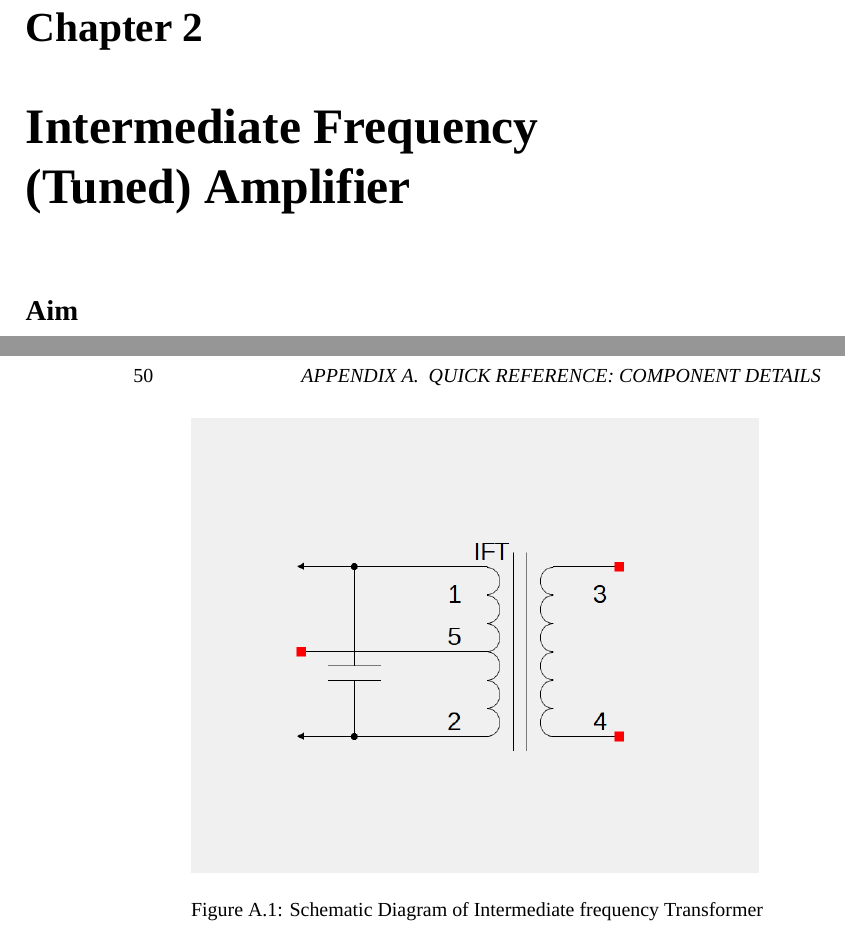
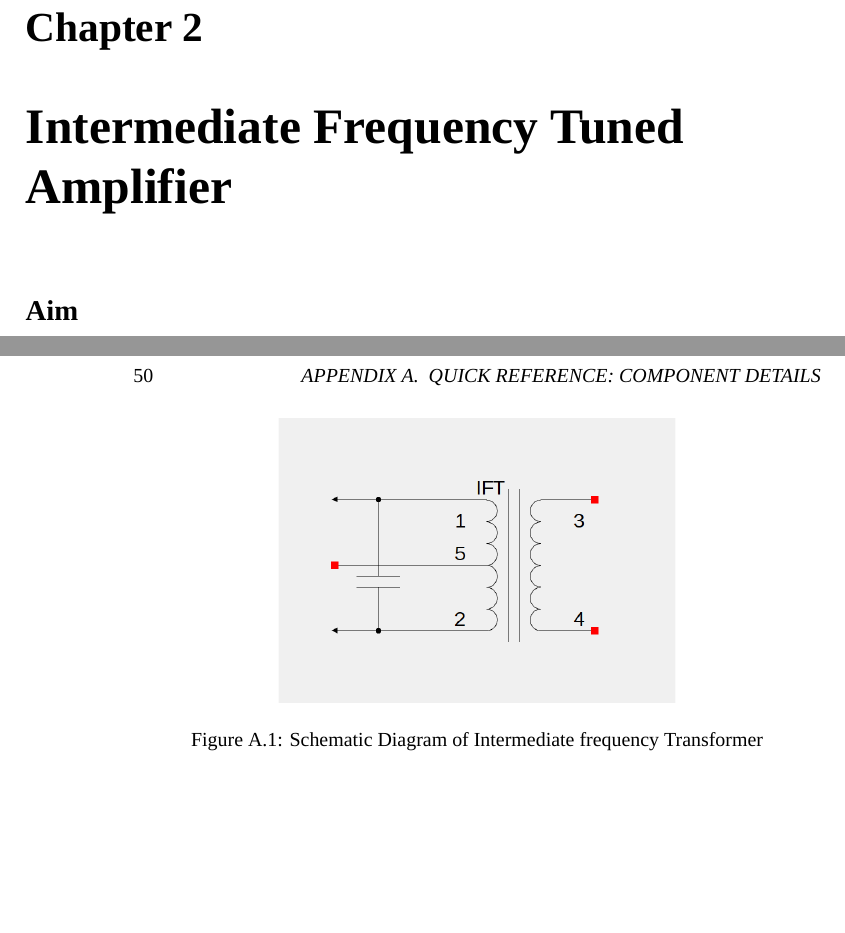
Before and after one commit to kavyamanohar/analogcommunication, a LaTeX book (analogcommunicationcircuits/analogcommunication.tex, which reads analogcommunicationcircuits/chapters/referencedata.tex): two parts of pages 11 and 50 of 53, joined at a grey line, cut so that both start at the same text, the shorter picture padded with empty space. Compiled offline with XeLaTeX; a missing font is replaced by an installed copy or a similar font.

Commit message:
[ac] Finetuning contents

```diff
--- a/analogcommunicationcircuits/chapters/referencedata.tex
+++ b/analogcommunicationcircuits/chapters/referencedata.tex
@@ -52,10 +52,8 @@ IF Taransformers come as specially designed tuned circuits in groundable metal p
 The ferrite core between primary and secondary windings is tunable with a non-metallic screw driver or tuning tool. It changes the mutual inductance and thus control the Q-factor of the collector circuit of connected transistor\cite{Tomasi}.
 
 \begin{figure}
-
-\includegraphics[width=10cm, height=8cm]{IFT.png}
-\centering{
-\caption  {Schematic Diagram of Intermediate frequency Transformer}}
+\centering{ \includegraphics[width=7cm, height=5cm, trim= 2cm 2cm 2cm 2cm, clip=true]{IFT.png}}
+\caption {Schematic Diagram of Intermediate frequency Transformer}
 \label{iftschem}
 \end{figure}
 
```
Also changed, not shown: analogcommunicationcircuits/chapters/ift.tex (+1 -1 lines).
